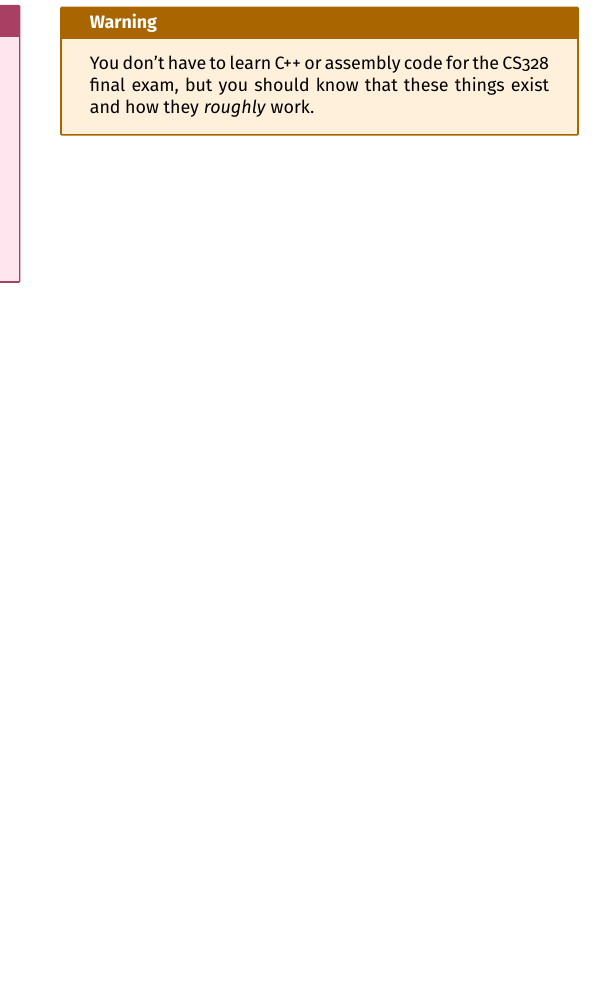
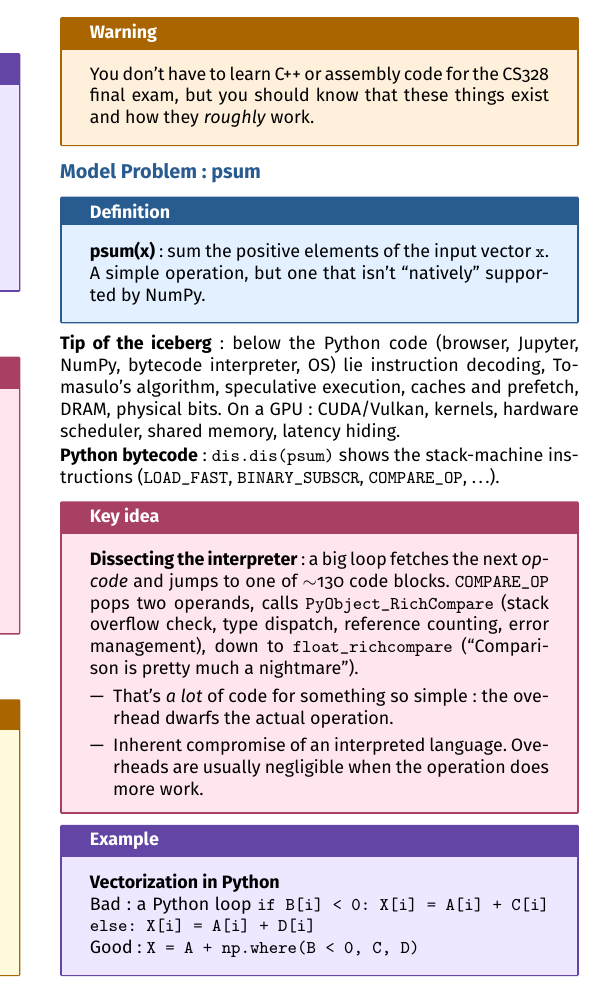
Before and after one commit to AlphaXT38G/notes_ba5, a LaTeX document (nummet/week/week05.tex): part of one column of the page, cut so that both start at the same text, the shorter picture padded with empty space. Compiled offline with pdfLaTeX.

Commit message:
feat(nummet-week05): add the psum model problem and the Python interpreter

```diff
--- a/nummet/week/week05.tex
+++ b/nummet/week/week05.tex
@@ -294,6 +294,60 @@ these things exist and how they \emph{roughly} work.
 
 
 
+%=========================================================
+\section{Model Problem: psum}
+
+
+\begin{definition}
+
+\textbf{psum(x)}: sum the positive elements of the input vector \texttt{x}. A simple
+operation, but one that isn't ``natively'' supported by NumPy.
+
+\end{definition}
+
+
+\textbf{Tip of the iceberg}: below the Python code (browser, Jupyter, NumPy, bytecode
+interpreter, OS) lie instruction decoding, Tomasulo's algorithm, speculative execution, caches
+and prefetch, DRAM, physical bits. On a GPU: CUDA/Vulkan, kernels, hardware scheduler, shared
+memory, latency hiding.
+
+
+\textbf{Python bytecode}: \texttt{dis.dis(psum)} shows the stack-machine instructions
+(\texttt{LOAD\_FAST}, \texttt{BINARY\_SUBSCR}, \texttt{COMPARE\_OP}, \dots).
+
+
+\begin{important}
+
+\textbf{Dissecting the interpreter}: a big loop fetches the next \emph{opcode} and jumps to one of
+$\sim$130 code blocks. \texttt{COMPARE\_OP} pops two operands, calls
+\texttt{PyObject\_RichCompare} (stack overflow check, type dispatch, reference counting, error
+management), down to \texttt{float\_richcompare} (``Comparison is pretty much a nightmare'').
+
+\begin{itemize}
+
+\item That's \emph{a lot} of code for something so simple: the overhead dwarfs the actual
+operation.
+
+\item Inherent compromise of an interpreted language. Overheads are usually negligible when the
+operation does more work.
+
+\end{itemize}
+
+\end{important}
+
+
+\begin{example}
+
+\textbf{Vectorization in Python}
+
+Bad: a Python loop \texttt{if B[i] < 0: X[i] = A[i] + C[i] else: X[i] = A[i] + D[i]}
+
+Good: \texttt{X = A + np.where(B < 0, C, D)}
+
+\end{example}
+
+
+
 \end{multicols}
 
 
```
